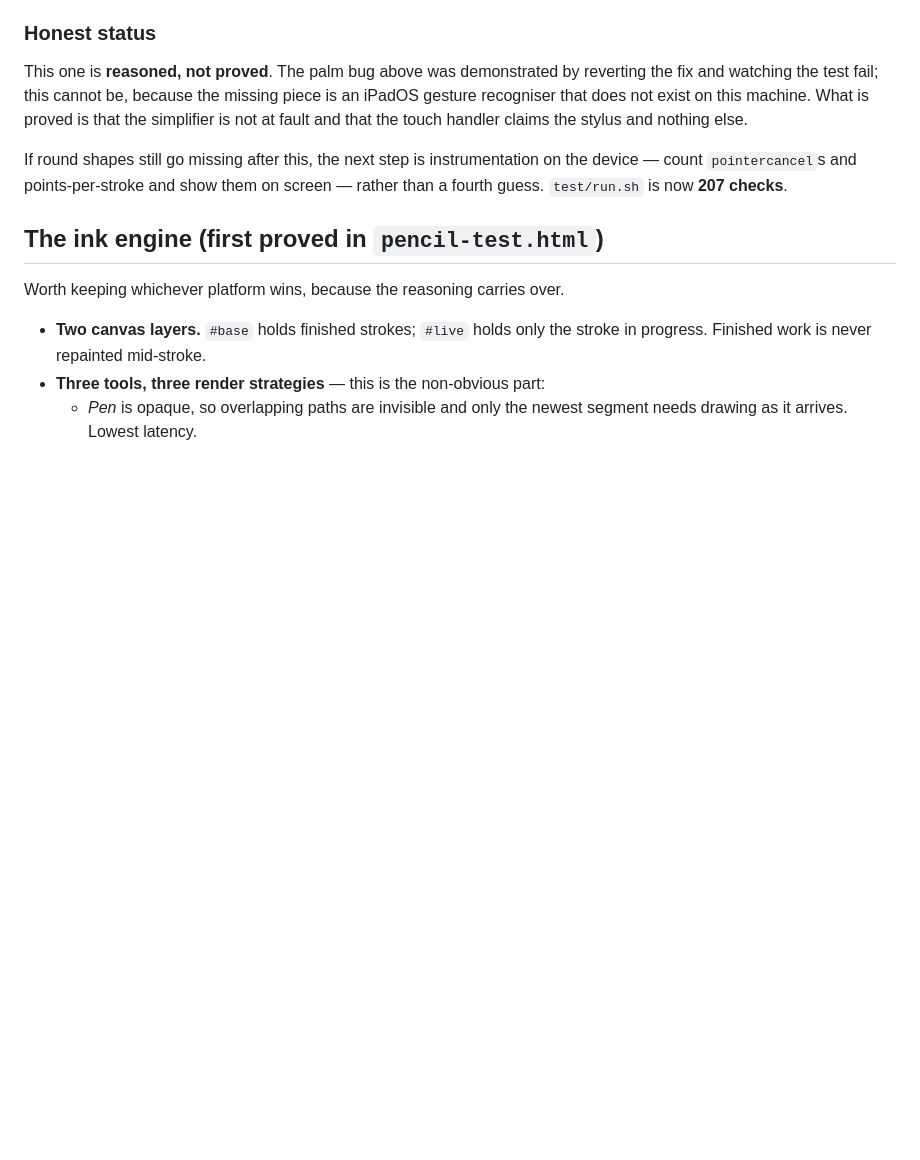
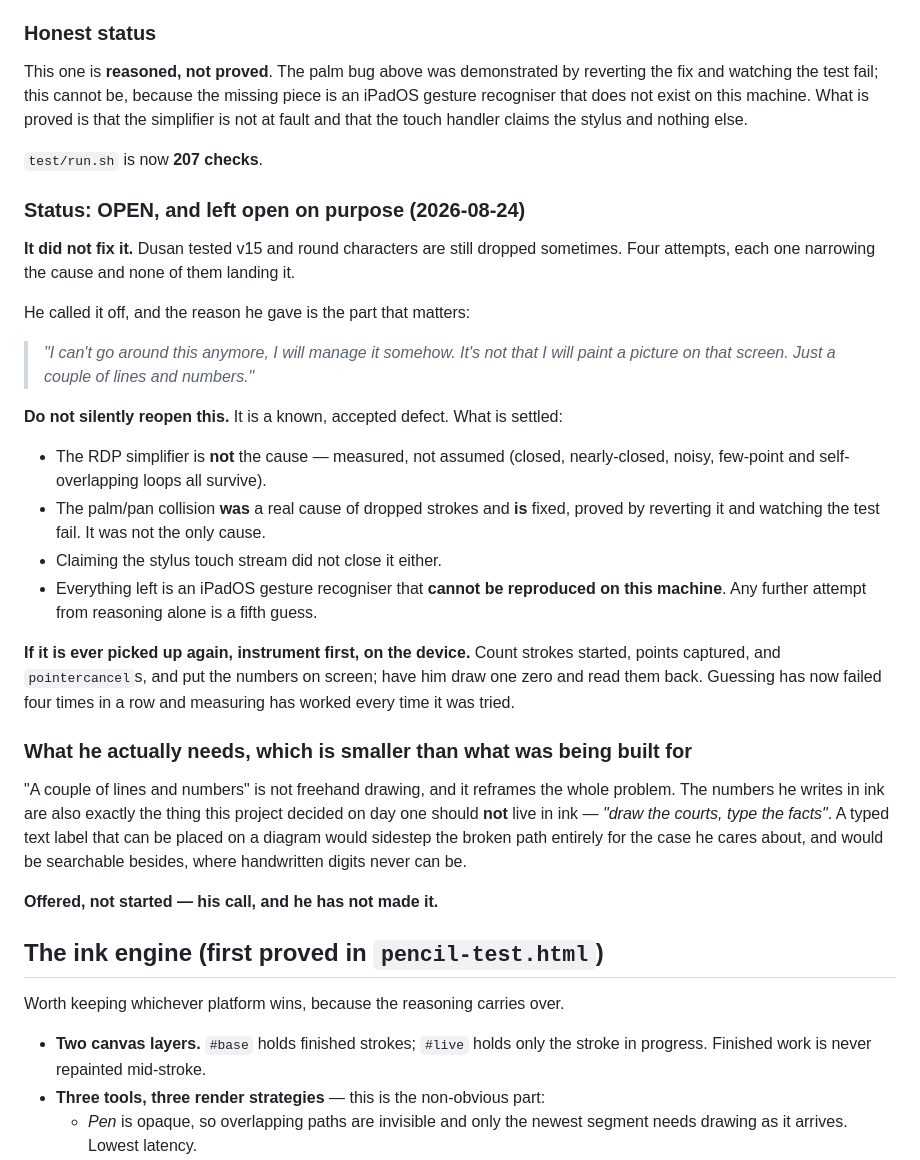
Before and after one commit to CoachDusan/practise-organiser, a Markdown page: CLAUDE.md, the part around the change. Drawn GitHub-style; blank space fills up the shorter version.

Commit message:
Record the ink gesture bug as open and accepted, not fixed
Dusan tested v15: round characters are still dropped sometimes. Four
attempts, none landing it. He called it off - "I can't go around this
anymore, I will manage it somehow. It's not that I will paint a picture on
that screen. Just a couple of lines and numbers."

Written down so it is not silently reopened or rediscovered. What is
settled: the simplifier is not the cause (measured); the palm/pan collision
was a real cause and is fixed (proved by reverting); claiming the stylus
touch stream did not close it. What is left cannot be reproduced on this
machine, so the next step is instrumentation on the device, not a fifth
guess.

Also noted: "a couple of lines and numbers" is a much smaller requirement
than freehand drawing, and typed labels on a diagram would sidestep the
broken path entirely - which is also what "draw the courts, type the facts"
said on day one. Offered, not started.

Co-Authored-By: Claude Opus 5 <noreply@anthropic.com>

```diff
--- a/CLAUDE.md
+++ b/CLAUDE.md
@@ -810,9 +810,42 @@ fix and watching the test fail; this cannot be, because the missing piece is an
 gesture recogniser that does not exist on this machine. What is proved is that the
 simplifier is not at fault and that the touch handler claims the stylus and nothing else.
 
-If round shapes still go missing after this, the next step is instrumentation on the device
-— count `pointercancel`s and points-per-stroke and show them on screen — rather than a
-fourth guess. `test/run.sh` is now **207 checks**.
+`test/run.sh` is now **207 checks**.
+
+### Status: OPEN, and left open on purpose (2026-08-24)
+
+**It did not fix it.** Dusan tested v15 and round characters are still dropped sometimes.
+Four attempts, each one narrowing the cause and none of them landing it.
+
+He called it off, and the reason he gave is the part that matters:
+
+> *"I can't go around this anymore, I will manage it somehow. It's not that I will paint a
+> picture on that screen. Just a couple of lines and numbers."*
+
+**Do not silently reopen this.** It is a known, accepted defect. What is settled:
+
+- The RDP simplifier is **not** the cause — measured, not assumed (closed, nearly-closed,
+  noisy, few-point and self-overlapping loops all survive).
+- The palm/pan collision **was** a real cause of dropped strokes and **is** fixed, proved by
+  reverting it and watching the test fail. It was not the only cause.
+- Claiming the stylus touch stream did not close it either.
+- Everything left is an iPadOS gesture recogniser that **cannot be reproduced on this
+  machine**. Any further attempt from reasoning alone is a fifth guess.
+
+**If it is ever picked up again, instrument first, on the device.** Count strokes started,
+points captured, and `pointercancel`s, and put the numbers on screen; have him draw one
+zero and read them back. Guessing has now failed four times in a row and measuring has
+worked every time it was tried.
+
+### What he actually needs, which is smaller than what was being built for
+
+"A couple of lines and numbers" is not freehand drawing, and it reframes the whole problem.
+The numbers he writes in ink are also exactly the thing this project decided on day one
+should **not** live in ink — *"draw the courts, type the facts"*. A typed text label that
+can be placed on a diagram would sidestep the broken path entirely for the case he cares
+about, and would be searchable besides, where handwritten digits never can be.
+
+**Offered, not started — his call, and he has not made it.**
 
 ## The ink engine (first proved in `pencil-test.html`)
 
```
